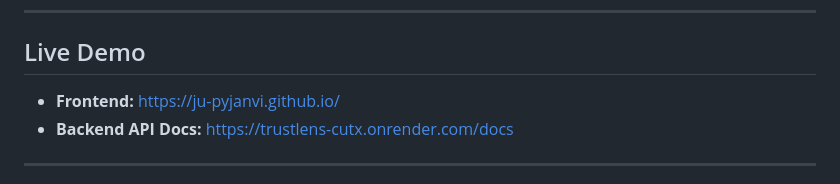
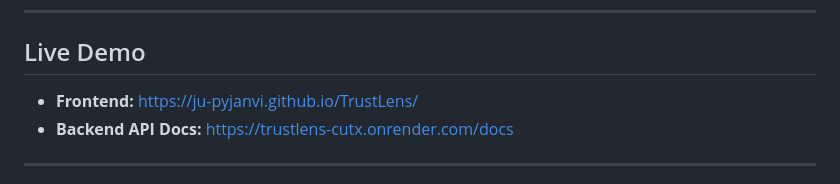
Before and after one commit to ju-pyjanvi/TrustLens, a Markdown page: README.md, the part around the change. Drawn GitHub-style.

Commit message:
Update frontend demo link in README

```diff
--- a/README.md
+++ b/README.md
@@ -230,7 +230,7 @@ For questions, feedback, or support, reach out:
 
 ## Live Demo
 
-- **Frontend:** https://ju-pyjanvi.github.io/
+- **Frontend:** https://ju-pyjanvi.github.io/TrustLens/
 - **Backend API Docs:** https://trustlens-cutx.onrender.com/docs
 
 ---
```
